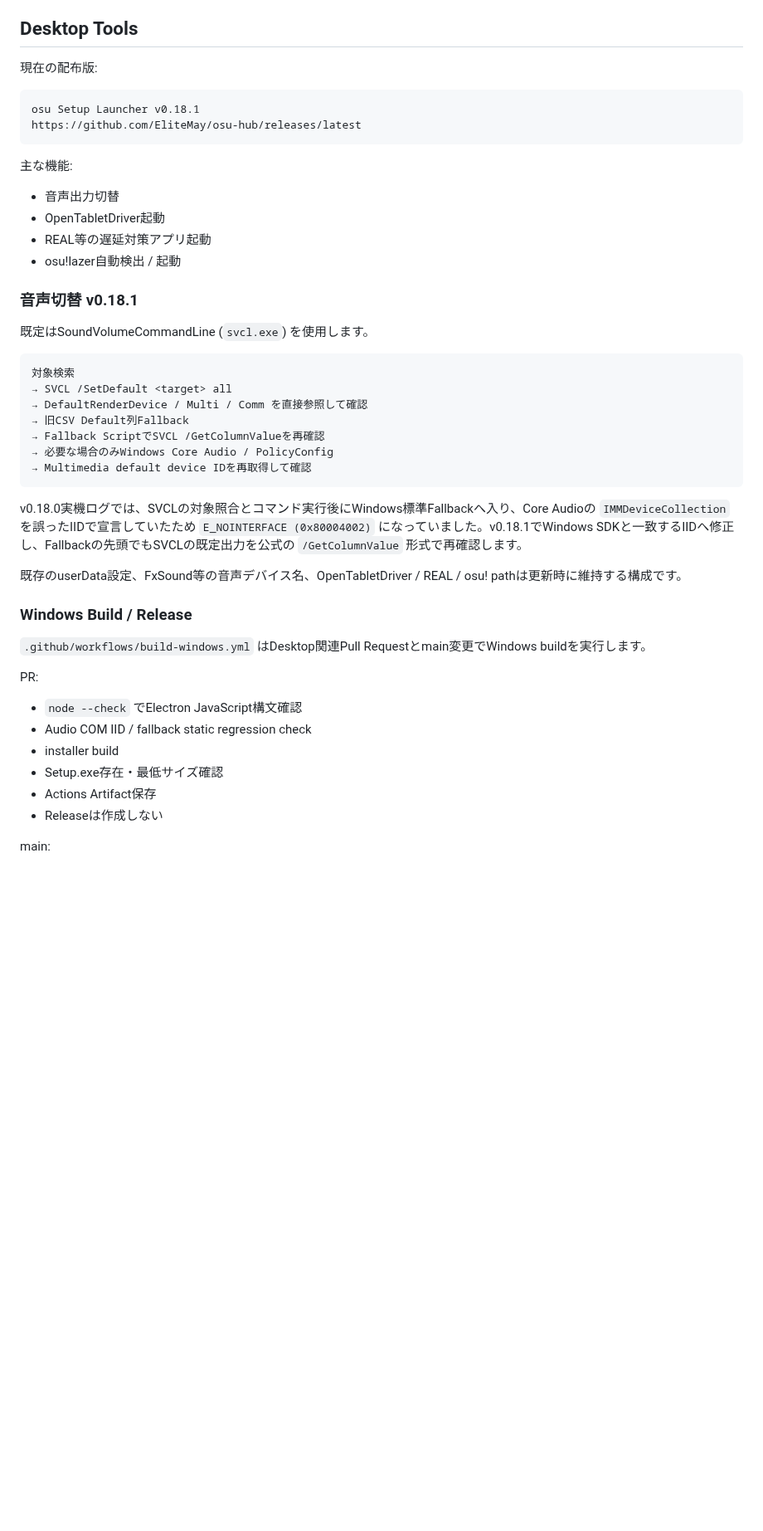
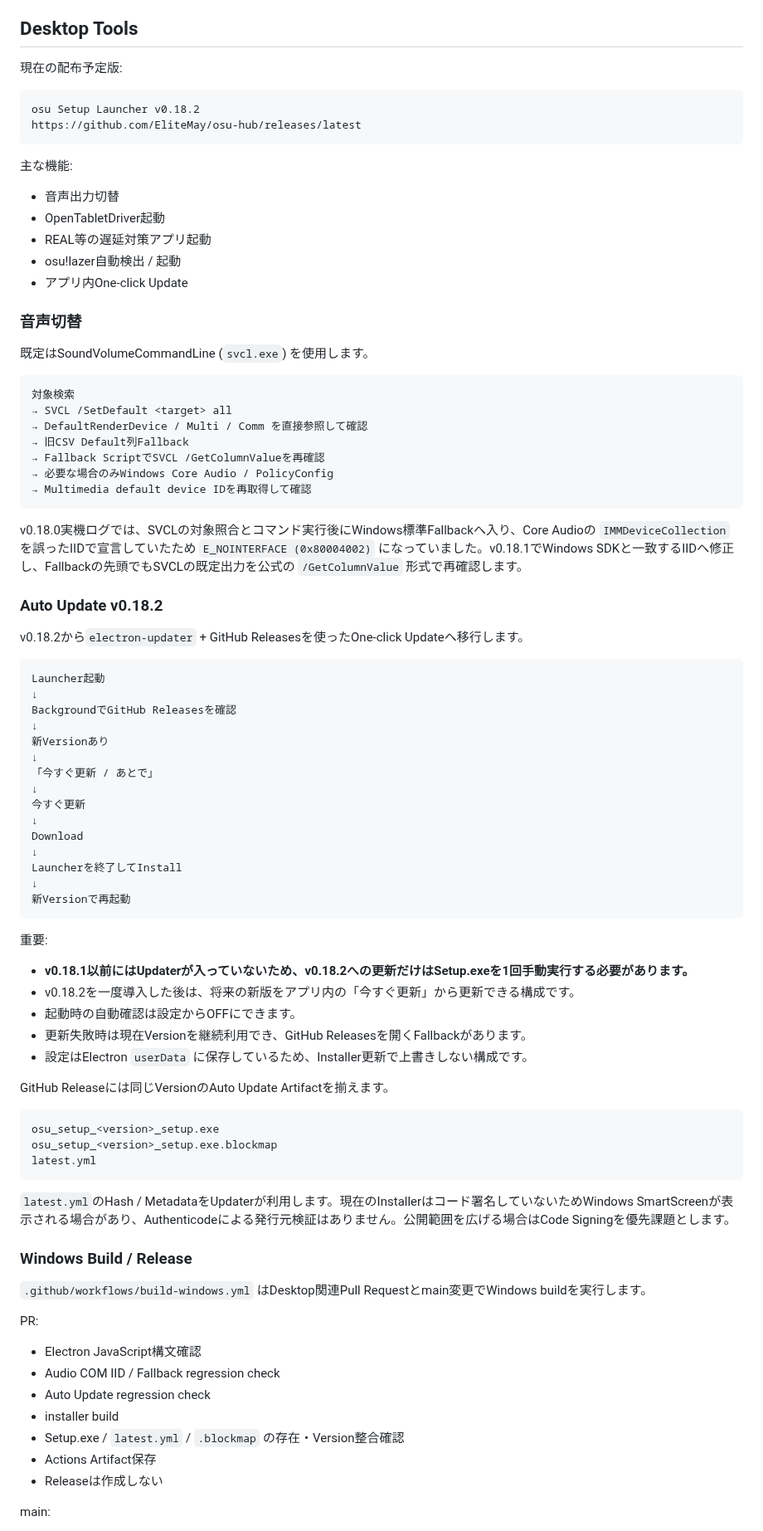
Before and after one commit to EliteMay/osu-hub, a Markdown page: README.md, the part around one of its changes. Shown at 83% size. Rendered like a GitHub page; blank space fills up the shorter version.

Commit message:
docs: document launcher one-click updates

````diff
--- a/README.md
+++ b/README.md
@@ -141,10 +142,10 @@ Importは `parse → validation → recovery snapshot → transaction write →
 
 ## Desktop Tools
 
-現在の配布版:
+現在の配布予定版:
 
 ```text
-osu Setup Launcher v0.18.1
+osu Setup Launcher v0.18.2
 https://github.com/EliteMay/osu-hub/releases/latest
 ```
 
@@ -154,8 +155,9 @@ https://github.com/EliteMay/osu-hub/releases/latest
 - OpenTabletDriver起動
 - REAL等の遅延対策アプリ起動
 - osu!lazer自動検出 / 起動
+- アプリ内One-click Update
 
-### 音声切替 v0.18.1
+### 音声切替
 
 既定はSoundVolumeCommandLine (`svcl.exe`) を使用します。
 
@@ -171,7 +173,45 @@ https://github.com/EliteMay/osu-hub/releases/latest
 
 v0.18.0実機ログでは、SVCLの対象照合とコマンド実行後にWindows標準Fallbackへ入り、Core Audioの `IMMDeviceCollection` を誤ったIIDで宣言していたため `E_NOINTERFACE (0x80004002)` になっていました。v0.18.1でWindows SDKと一致するIIDへ修正し、Fallbackの先頭でもSVCLの既定出力を公式の `/GetColumnValue` 形式で再確認します。
 
-既存のuserData設定、FxSound等の音声デバイス名、OpenTabletDriver / REAL / osu! pathは更新時に維持する構成です。
+### Auto Update v0.18.2
+
+v0.18.2から`electron-updater` + GitHub Releasesを使ったOne-click Updateへ移行します。
+
+```text
+Launcher起動
+↓
+BackgroundでGitHub Releasesを確認
+↓
+新Versionあり
+↓
+「今すぐ更新 / あとで」
+↓
+今すぐ更新
+↓
+Download
+↓
+Launcherを終了してInstall
+↓
+新Versionで再起動
+```
+
+重要:
+
+- **v0.18.1以前にはUpdaterが入っていないため、v0.18.2への更新だけはSetup.exeを1回手動実行する必要があります。**
+- v0.18.2を一度導入した後は、将来の新版をアプリ内の「今すぐ更新」から更新できる構成です。
+- 起動時の自動確認は設定からOFFにできます。
+- 更新失敗時は現在Versionを継続利用でき、GitHub Releasesを開くFallbackがあります。
+- 設定はElectron `userData` に保存しているため、Installer更新で上書きしない構成です。
+
+GitHub Releaseには同じVersionのAuto Update Artifactを揃えます。
+
+```text
+osu_setup_<version>_setup.exe
+osu_setup_<version>_setup.exe.blockmap
+latest.yml
+```
+
+`latest.yml`のHash / MetadataをUpdaterが利用します。現在のInstallerはコード署名していないためWindows SmartScreenが表示される場合があり、Authenticodeによる発行元検証はありません。公開範囲を広げる場合はCode Signingを優先課題とします。
 
 ### Windows Build / Release
 
@@ -179,10 +219,11 @@ v0.18.0実機ログでは、SVCLの対象照合とコマンド実行後にWindow
 
 PR:
 
-- `node --check` でElectron JavaScript構文確認
-- Audio COM IID / fallback static regression check
+- Electron JavaScript構文確認
+- Audio COM IID / Fallback regression check
+- Auto Update regression check
 - installer build
-- Setup.exe存在・最低サイズ確認
+- Setup.exe / `latest.yml` / `.blockmap` の存在・Version整合確認
 - Actions Artifact保存
 - Releaseは作成しない
 
````
Also changed, not shown: other parts of README.md (+13 -9 lines).
